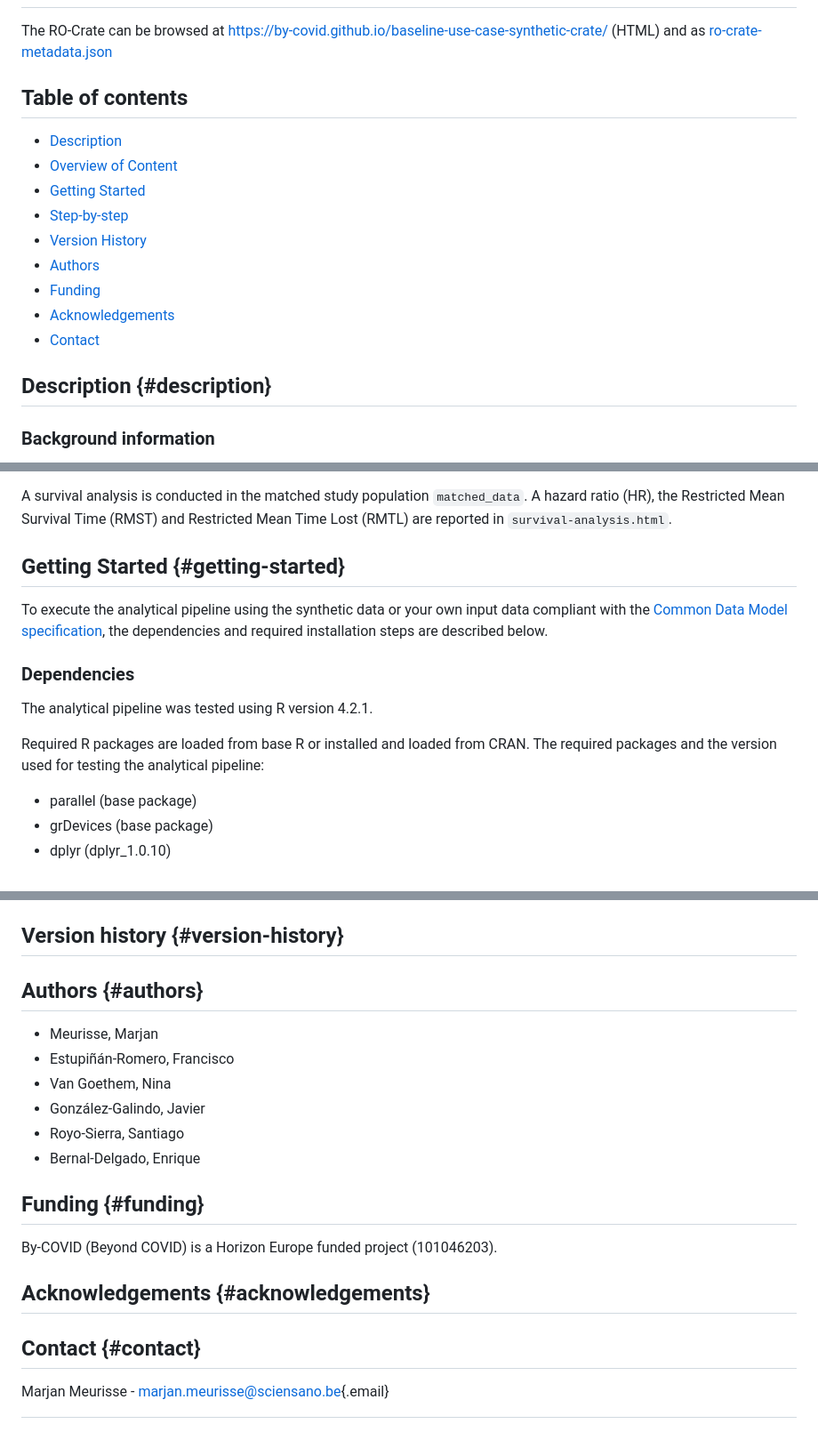
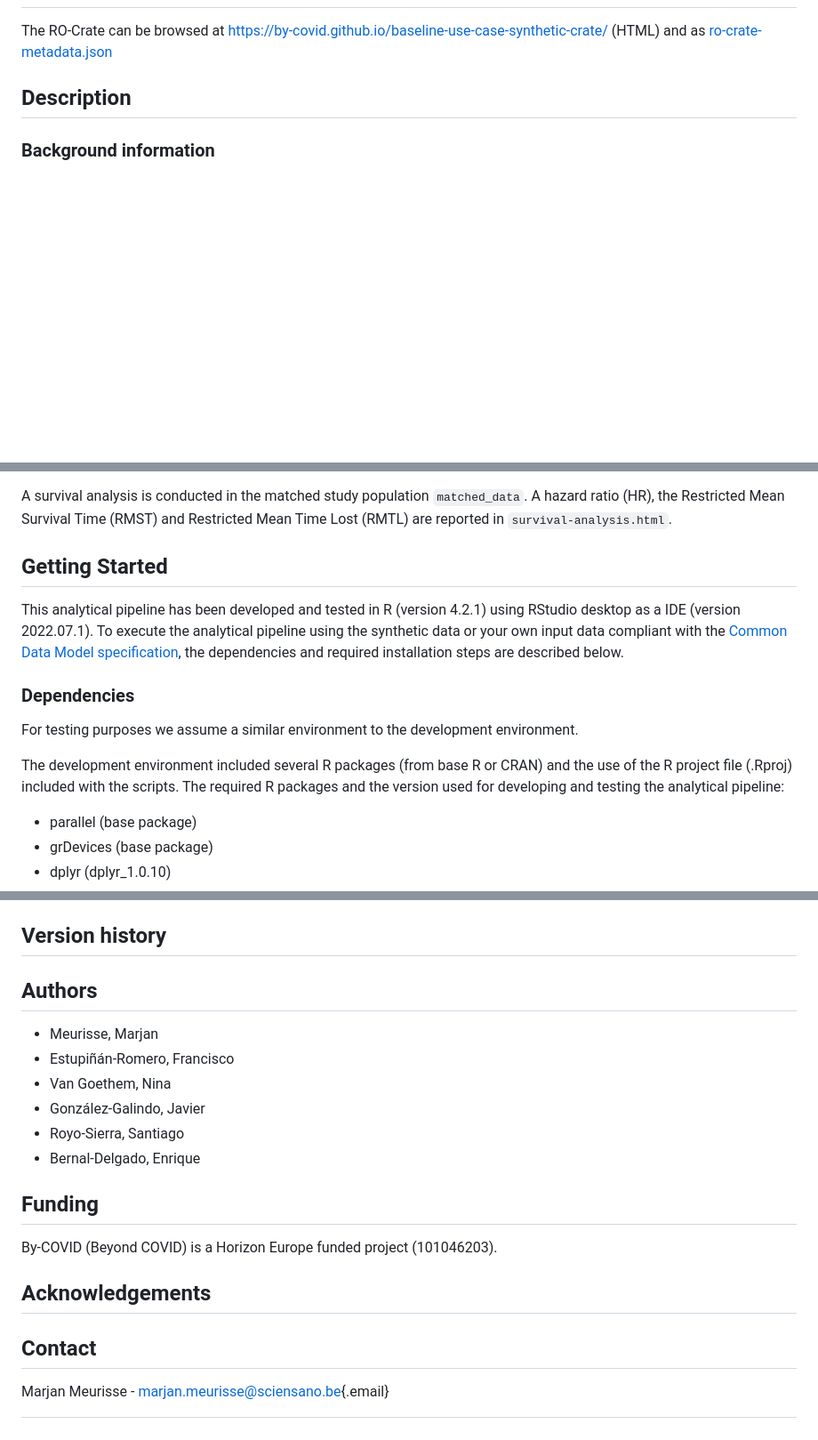
Before and after one commit to by-covid/BY-COVID_WP5_T5.2_baseline-use-case, a Markdown page: README.md, 3 parts joined by grey strips. Shown: that part at 89% size. Drawn GitHub-style; blank space fills up the shorter version.

```diff
--- a/README.md
+++ b/README.md
@@ -6,19 +6,7 @@ This repository is making an RO-Crate of the [BY-COVID](https://by-covid.org/) *
 
 The RO-Crate can be browsed at <https://by-covid.github.io/baseline-use-case-synthetic-crate/> (HTML) and as [ro-crate-metadata.json](https://by-covid.github.io/baseline-use-case-synthetic-crate/ro-crate-metadata.json)
 
-## Table of contents
-
--   [Description](#description)
--   [Overview of Content](#overview-of-content)
--   [Getting Started](#getting-started)
--   [Step-by-step](#step-by-step)
--   [Version History](#version-history)
--   [Authors](#authors)
--   [Funding](#funding)
--   [Acknowledgements](#acknowledgements)
--   [Contact](#contact)
-
-## Description {#description}
+## Description
 
 ### Background information
 
@@ -193,15 +181,15 @@ The descriptive analysis contains four elements which are reported in `descripti
 
 A survival analysis is conducted in the matched study population `matched_data`. A hazard ratio (HR), the Restricted Mean Survival Time (RMST) and Restricted Mean Time Lost (RMTL) are reported in `survival-analysis.html`.
 
-## Getting Started {#getting-started}
+## Getting Started
 
-To execute the analytical pipeline using the synthetic data or your own input data compliant with the [Common Data Model specification](https://doi.org/10.5281/zenodo.6913045), the dependencies and required installation steps are described below.
+This analytical pipeline has been developed and tested in R (version 4.2.1) using RStudio desktop as a IDE (version 2022.07.1). To execute the analytical pipeline using the synthetic data or your own input data compliant with the [Common Data Model specification](https://doi.org/10.5281/zenodo.6913045), the dependencies and required installation steps are described below.
 
 ### Dependencies
 
-The analytical pipeline was tested using R version 4.2.1.
+For testing purposes we assume a similar environment to the development environment.
 
-Required R packages are loaded from base R or installed and loaded from CRAN. The required packages and the version used for testing the analytical pipeline:
+The development environment included several R packages (from base R or CRAN) and the use of the R project file (.Rproj) included with the scripts. The required R packages and the version used for developing and testing the analytical pipeline:
 
 -   parallel (base package)
 -   grDevices (base package)
@@ -251,9 +238,9 @@ Extract all from the ZIP file and open the R project file contained within the f
 
 Input data, compliant with the [Common Data Model specification](https://doi.org/10.5281/zenodo.6913045) should be provided as the only file within the folder `BY-COVID_WP5_T5.2_baseline-use-case-main/vaccine_effectiveness_analytical_pipeline/input`. Next, the file `BY-COVID_WP5_T5.2_baseline-use-case-main/vaccine_effectiveness_analytical_pipeline/scripts/analytical-pipeline.QMD` can be opened in RStudio and rendered to run the sequential steps in the analytical pipeline. Output files of the analytical pipeline (interactive html reports) are generated withing the folder `BY-COVID_WP5_T5.2_baseline-use-case-main/vaccine_effectiveness_analytical_pipeline/output`.
 
-## Version history {#version-history}
+## Version history
 
-## Authors {#authors}
+## Authors
 
 -   Meurisse, Marjan
 -   Estupiñán-Romero, Francisco
@@ -262,12 +249,12 @@ Input data, compliant with the [Common Data Model specification](https://doi.org
 -   Royo-Sierra, Santiago
 -   Bernal-Delgado, Enrique
 
-## Funding {#funding}
+## Funding
 
 By-COVID (Beyond COVID) is a Horizon Europe funded project (101046203).
 
-## Acknowledgements {#acknowledgements}
+## Acknowledgements
 
-## Contact {#contact}
+## Contact
 
 Marjan Meurisse - [marjan.meurisse\@sciensano.be](mailto:marjan.meurisse@sciensano.be){.email}
```
Also changed, not shown: other parts of README.md (+3 -4 lines).
